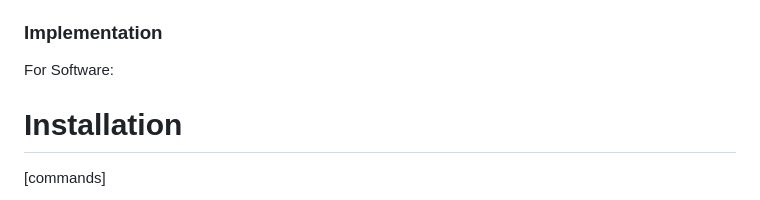
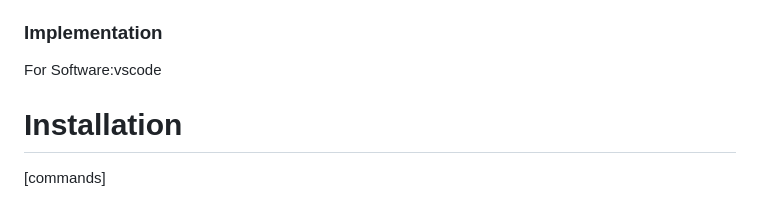
Before and after one commit to Joice-2004/Personalised_-recipe_generator, a Markdown page: README.md, the part around the change. Drawn GitHub-style.

```diff
--- a/README.md
+++ b/README.md
@@ -49,7 +49,7 @@ For Hardware:
 - [List tools required]
 
 ### Implementation
-For Software:
+For Software:vscode
 # Installation
 [commands]
 
```
